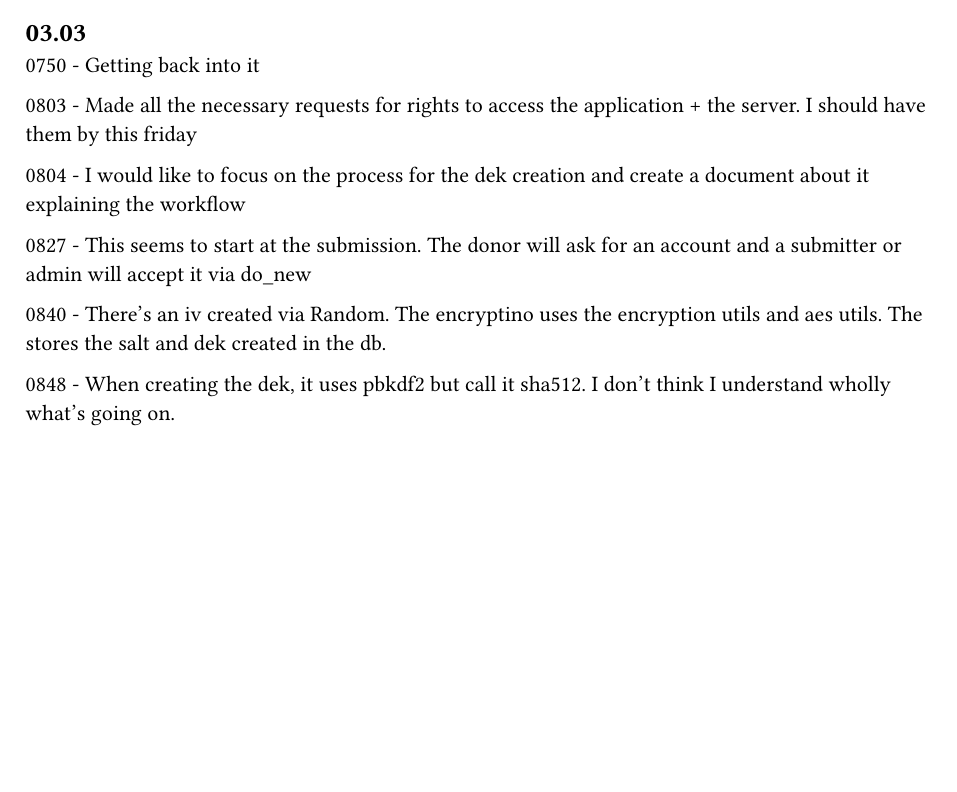
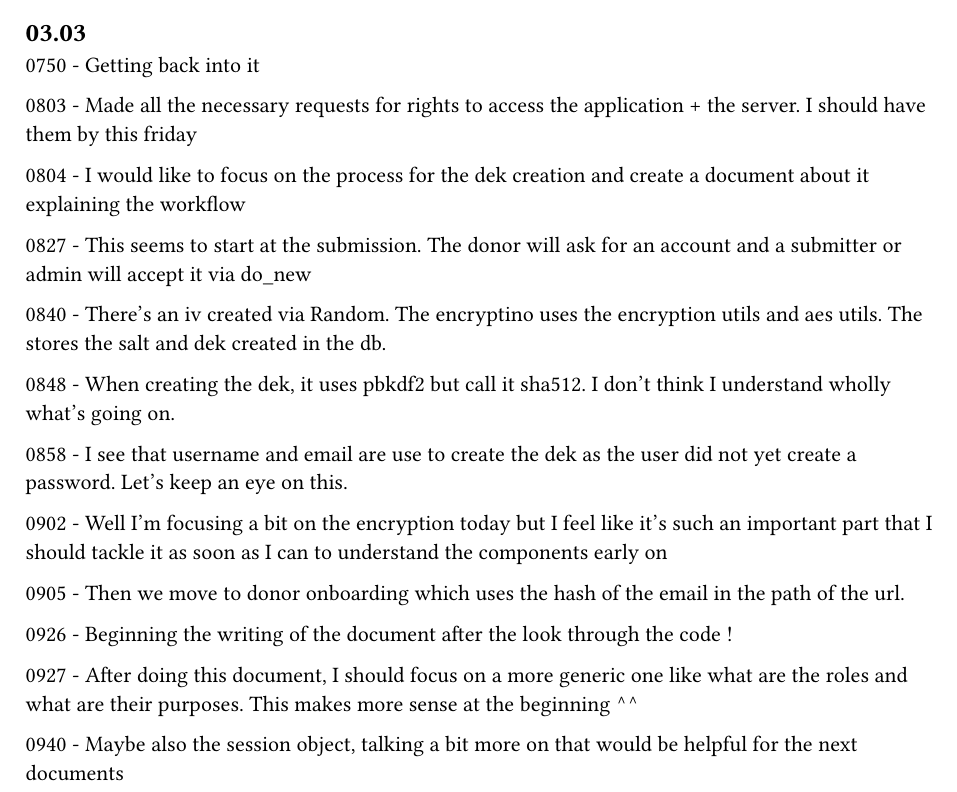
Before and after one commit to qsurdez-tb/report, a Typst document (bachelor_thesis/chapitres/notes.typ): part of page 3 of 3, cut so that both start at the same text, the shorter picture padded with empty space. Compiled offline with Typst 0.15.

Commit message:
chore: add notes

```diff
--- a/bachelor_thesis/chapitres/notes.typ
+++ b/bachelor_thesis/chapitres/notes.typ
@@ -126,3 +126,15 @@ I can't find the place where the image is decrypted. 1138 - It's in the `image_s
 0840 - There's an iv created via Random. The encryptino uses the encryption utils and aes utils. The stores the salt and dek created in the db.
 
 0848 - When creating the dek, it uses pbkdf2 but call it sha512. I don't think I understand wholly what's going on.
+
+0858 - I see that username and email are use to create the dek as the user did not yet create a password. Let's keep an eye on this.
+
+0902 - Well I'm focusing a bit on the encryption today but I feel like it's such an important part that I should tackle it as soon as I can to understand the components early on
+
+0905 - Then we move to donor onboarding which uses the hash of the email in the path of the url.
+
+0926 - Beginning the writing of the document after the look through the code !
+
+0927 - After doing this document, I should focus on a more generic one like what are the roles and what are their purposes. This makes more sense at the beginning ^^
+
+0940 - Maybe also the session object, talking a bit more on that would be helpful for the next documents
```
Also changed, not shown: draft/dek_donor_generation.typ (added).
